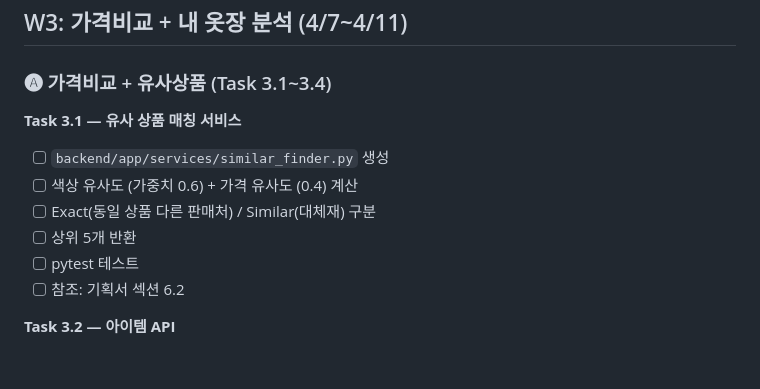
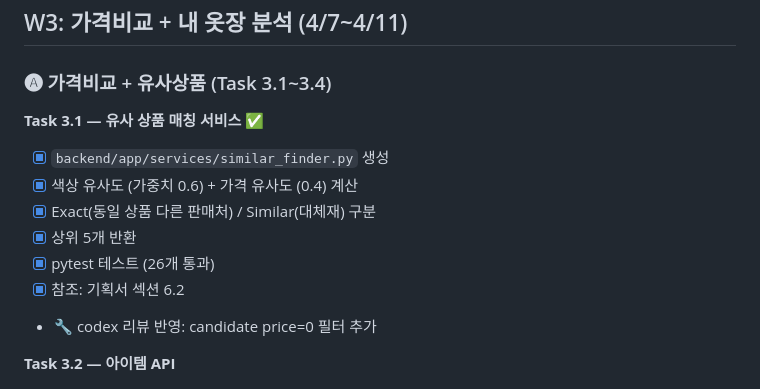
Before and after one commit to 2000silpeed/colorfit, a Markdown page: TASK.md, the part around the change. Drawn GitHub-style; blank space fills up the shorter version.

Commit message:
chore: Task 3.1 완료 체크
Co-Authored-By: Claude Opus 4.6 (1M context) <noreply@anthropic.com>

```diff
--- a/TASK.md
+++ b/TASK.md
@@ -414,13 +414,14 @@ W5 ─── 단독 실행 (통합 작업)
 
 ### 🅐 가격비교 + 유사상품 (Task 3.1~3.4)
 
-**Task 3.1 — 유사 상품 매칭 서비스**
-- [ ] `backend/app/services/similar_finder.py` 생성
-- [ ] 색상 유사도 (가중치 0.6) + 가격 유사도 (0.4) 계산
-- [ ] Exact(동일 상품 다른 판매처) / Similar(대체재) 구분
-- [ ] 상위 5개 반환
-- [ ] pytest 테스트
-- [ ] 참조: 기획서 섹션 6.2
+**Task 3.1 — 유사 상품 매칭 서비스** ✅
+- [x] `backend/app/services/similar_finder.py` 생성
+- [x] 색상 유사도 (가중치 0.6) + 가격 유사도 (0.4) 계산
+- [x] Exact(동일 상품 다른 판매처) / Similar(대체재) 구분
+- [x] 상위 5개 반환
+- [x] pytest 테스트 (26개 통과)
+- [x] 참조: 기획서 섹션 6.2
+- 🔧 codex 리뷰 반영: candidate price=0 필터 추가
 
 **Task 3.2 — 아이템 API**
 - [ ] `backend/app/routers/item.py`
```
